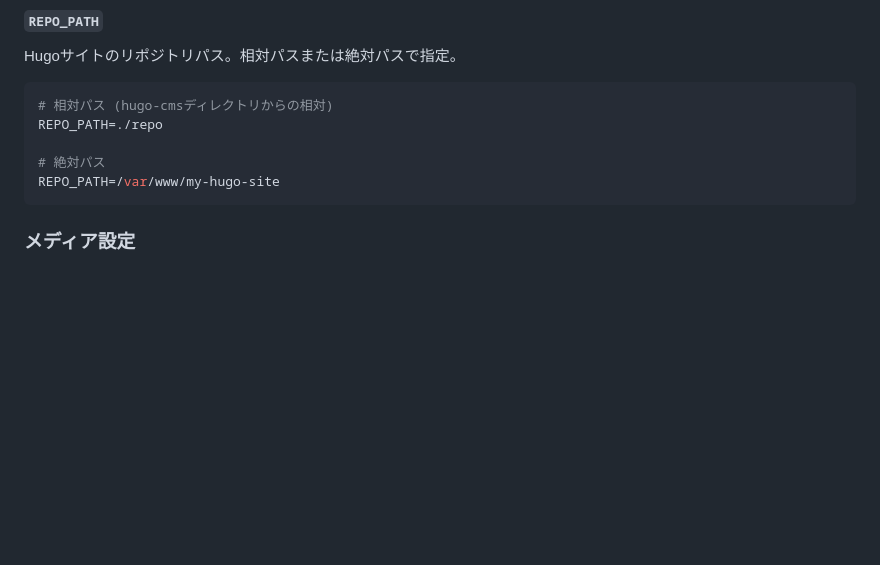
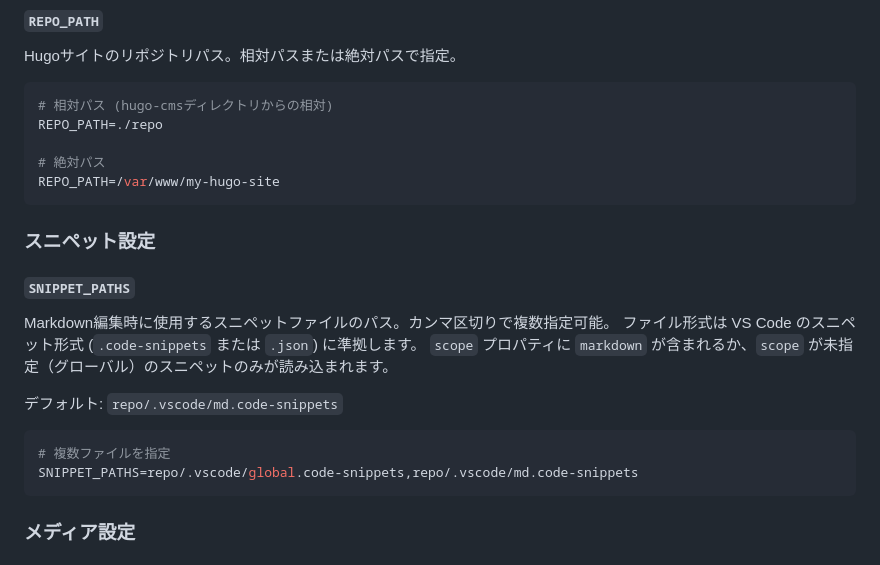
Before and after one commit to kitashimauni/hugo-cms, a Markdown page: docs/configuration.md, the part around the change. Drawn GitHub-style; blank space fills up the shorter version.

````diff
--- a/docs/configuration.md
+++ b/docs/configuration.md
@@ -89,6 +89,21 @@ REPO_PATH=./repo
 
 # 絶対パス
 REPO_PATH=/var/www/my-hugo-site
+```
+
+### スニペット設定
+
+#### `SNIPPET_PATHS`
+
+Markdown編集時に使用するスニペットファイルのパス。カンマ区切りで複数指定可能。
+ファイル形式は VS Code のスニペット形式 (`.code-snippets` または `.json`) に準拠します。
+`scope` プロパティに `markdown` が含まれるか、`scope` が未指定（グローバル）のスニペットのみが読み込まれます。
+
+デフォルト: `repo/.vscode/md.code-snippets`
+
+```env
+# 複数ファイルを指定
+SNIPPET_PATHS=repo/.vscode/global.code-snippets,repo/.vscode/md.code-snippets
 ```
 
 ### メディア設定
````
Also changed, not shown: README.md (+2 -0 lines), docs/snippets.md (added, +57 -0 lines).
